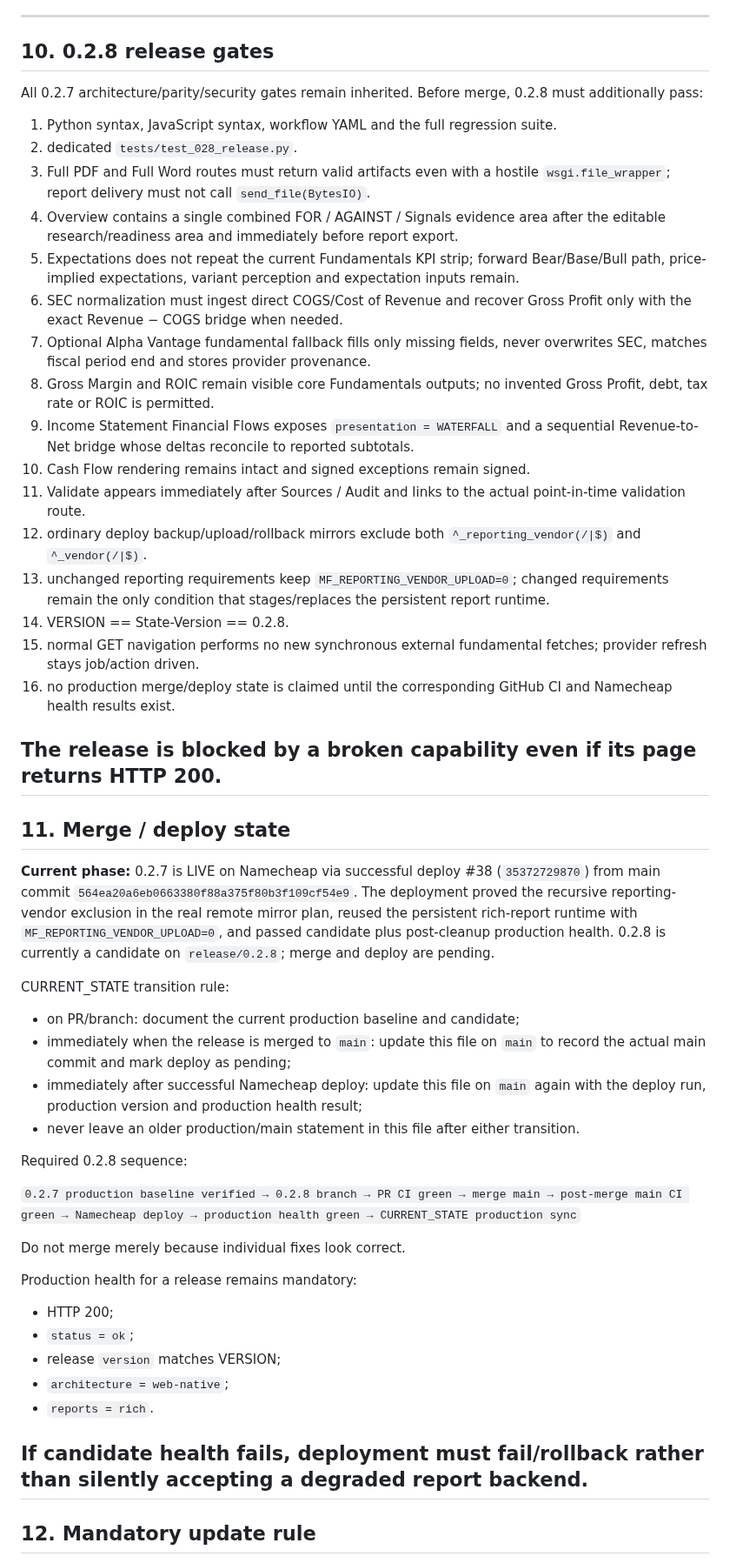
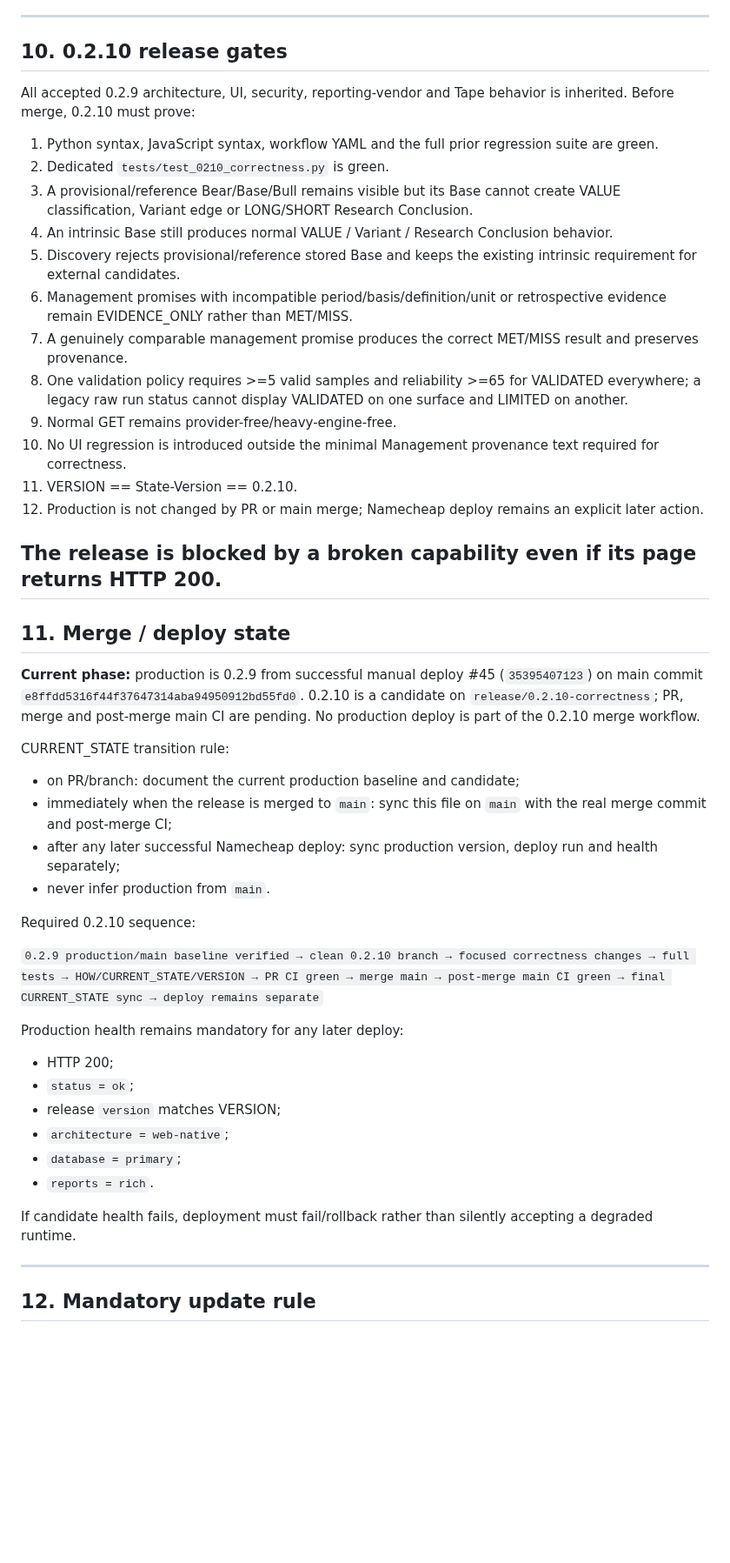
Before and after one commit to LoseMoneyRules/Market_Forensics, a Markdown page: docs/CURRENT_STATE.md, the part around one of its changes. Shown at 87% size. Drawn GitHub-style; blank space fills up the shorter version.

Commit message:
docs: record 0.2.10 candidate and real 0.2.9 production

```diff
--- a/docs/CURRENT_STATE.md
+++ b/docs/CURRENT_STATE.md
@@ -505,54 +542,51 @@ Permanent UI rules:
 
 ---
 
-## 10. 0.2.8 release gates
+## 10. 0.2.10 release gates
 
-All 0.2.7 architecture/parity/security gates remain inherited. Before merge, 0.2.8 must additionally pass:
+All accepted 0.2.9 architecture, UI, security, reporting-vendor and Tape behavior is inherited. Before merge, 0.2.10 must prove:
 
-1. Python syntax, JavaScript syntax, workflow YAML and the full regression suite.
-2. dedicated `tests/test_028_release.py`.
-3. Full PDF and Full Word routes must return valid artifacts even with a hostile `wsgi.file_wrapper`; report delivery must not call `send_file(BytesIO)`.
-4. Overview contains a single combined FOR / AGAINST / Signals evidence area after the editable research/readiness area and immediately before report export.
-5. Expectations does not repeat the current Fundamentals KPI strip; forward Bear/Base/Bull path, price-implied expectations, variant perception and expectation inputs remain.
-6. SEC normalization must ingest direct COGS/Cost of Revenue and recover Gross Profit only with the exact Revenue − COGS bridge when needed.
-7. Optional Alpha Vantage fundamental fallback fills only missing fields, never overwrites SEC, matches fiscal period end and stores provider provenance.
-8. Gross Margin and ROIC remain visible core Fundamentals outputs; no invented Gross Profit, debt, tax rate or ROIC is permitted.
-9. Income Statement Financial Flows exposes `presentation = WATERFALL` and a sequential Revenue-to-Net bridge whose deltas reconcile to reported subtotals.
-10. Cash Flow rendering remains intact and signed exceptions remain signed.
-11. Validate appears immediately after Sources / Audit and links to the actual point-in-time validation route.
-12. ordinary deploy backup/upload/rollback mirrors exclude both `^_reporting_vendor(/|$)` and `^_vendor(/|$)`.
-13. unchanged reporting requirements keep `MF_REPORTING_VENDOR_UPLOAD=0`; changed requirements remain the only condition that stages/replaces the persistent report runtime.
-14. VERSION == State-Version == 0.2.8.
-15. normal GET navigation performs no new synchronous external fundamental fetches; provider refresh stays job/action driven.
-16. no production merge/deploy state is claimed until the corresponding GitHub CI and Namecheap health results exist.
+1. Python syntax, JavaScript syntax, workflow YAML and the full prior regression suite are green.
+2. Dedicated `tests/test_0210_correctness.py` is green.
+3. A provisional/reference Bear/Base/Bull remains visible but its Base cannot create VALUE classification, Variant edge or LONG/SHORT Research Conclusion.
+4. An intrinsic Base still produces normal VALUE / Variant / Research Conclusion behavior.
+5. Discovery rejects provisional/reference stored Base and keeps the existing intrinsic requirement for external candidates.
+6. Management promises with incompatible period/basis/definition/unit or retrospective evidence remain EVIDENCE_ONLY rather than MET/MISS.
+7. A genuinely comparable management promise produces the correct MET/MISS result and preserves provenance.
+8. One validation policy requires >=5 valid samples and reliability >=65 for VALIDATED everywhere; a legacy raw run status cannot display VALIDATED on one surface and LIMITED on another.
+9. Normal GET remains provider-free/heavy-engine-free.
+10. No UI regression is introduced outside the minimal Management provenance text required for correctness.
+11. VERSION == State-Version == 0.2.10.
+12. Production is not changed by PR or main merge; Namecheap deploy remains an explicit later action.
+
 
 The release is blocked by a broken capability even if its page returns HTTP 200.
 ---
 
 ## 11. Merge / deploy state
 
-**Current phase:** 0.2.7 is LIVE on Namecheap via successful deploy #38 (`35372729870`) from main commit `564ea20a6eb0663380f88a375f80b3f109cf54e9`. The deployment proved the recursive reporting-vendor exclusion in the real remote mirror plan, reused the persistent rich-report runtime with `MF_REPORTING_VENDOR_UPLOAD=0`, and passed candidate plus post-cleanup production health. 0.2.8 is currently a candidate on `release/0.2.8`; merge and deploy are pending.
+**Current phase:** production is 0.2.9 from successful manual deploy #45 (`35395407123`) on main commit `e8ffdd5316f44f37647314aba94950912bd55fd0`. 0.2.10 is a candidate on `release/0.2.10-correctness`; PR, merge and post-merge main CI are pending. No production deploy is part of the 0.2.10 merge workflow.
 
 CURRENT_STATE transition rule:
 - on PR/branch: document the current production baseline and candidate;
-- immediately when the release is merged to `main`: update this file on `main` to record the actual main commit and mark deploy as pending;
-- immediately after successful Namecheap deploy: update this file on `main` again with the deploy run, production version and production health result;
-- never leave an older production/main statement in this file after either transition.
+- immediately when the release is merged to `main`: sync this file on `main` with the real merge commit and post-merge CI;
+- after any later successful Namecheap deploy: sync production version, deploy run and health separately;
+- never infer production from `main`.
 
-Required 0.2.8 sequence:
+Required 0.2.10 sequence:
 
-`0.2.7 production baseline verified → 0.2.8 branch → PR CI green → merge main → post-merge main CI green → Namecheap deploy → production health green → CURRENT_STATE production sync`
+`0.2.9 production/main baseline verified → clean 0.2.10 branch → focused correctness changes → full tests → HOW/CURRENT_STATE/VERSION → PR CI green → merge main → post-merge main CI green → final CURRENT_STATE sync → deploy remains separate`
 
-Do not merge merely because individual fixes look correct.
-
-Production health for a release remains mandatory:
+Production health remains mandatory for any later deploy:
 - HTTP 200;
 - `status = ok`;
 - release `version` matches VERSION;
 - `architecture = web-native`;
+- `database = primary`;
 - `reports = rich`.
 
-If candidate health fails, deployment must fail/rollback rather than silently accepting a degraded report backend.
+If candidate health fails, deployment must fail/rollback rather than silently accepting a degraded runtime.
+
 ---
 
 ## 12. Mandatory update rule
```
Also changed, not shown: other parts of docs/CURRENT_STATE.md (+47 -10 lines).
